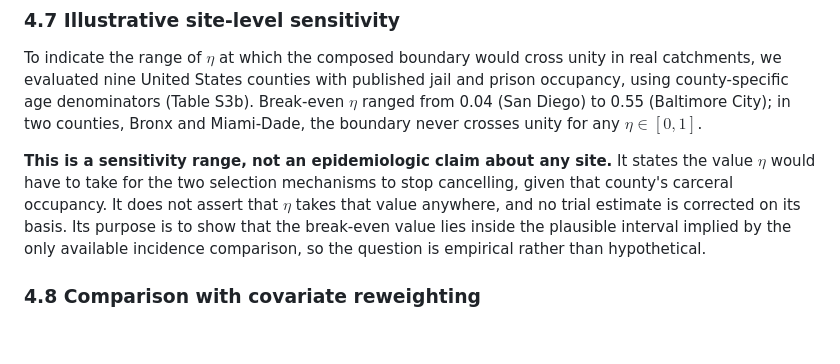
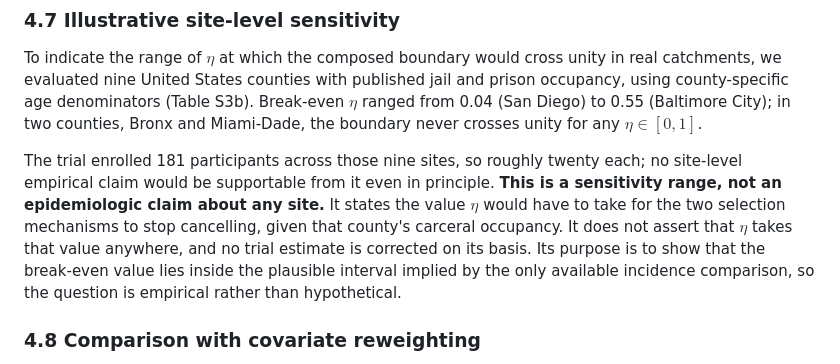
Before and after one commit to Nyx-Dynamics/nyx-eligibility-dynamics, a Markdown page: manuscript/section4_results.md, the part around the change. Rendered like a GitHub page; blank space fills up the shorter version.

```diff
--- a/manuscript/section4_results.md
+++ b/manuscript/section4_results.md
@@ -74,7 +74,7 @@ That exactness does not extend to other testing processes, and the distinction m
 
 To indicate the range of $\eta$ at which the composed boundary would cross unity in real catchments, we evaluated nine United States counties with published jail and prison occupancy, using county-specific age denominators (Table S3b). Break-even $\eta$ ranged from 0.04 (San Diego) to 0.55 (Baltimore City); in two counties, Bronx and Miami-Dade, the boundary never crosses unity for any $\eta\in[0,1]$.
 
-**This is a sensitivity range, not an epidemiologic claim about any site.** It states the value $\eta$ would have to take for the two selection mechanisms to stop cancelling, given that county's carceral occupancy. It does not assert that $\eta$ takes that value anywhere, and no trial estimate is corrected on its basis. Its purpose is to show that the break-even value lies inside the plausible interval implied by the only available incidence comparison, so the question is empirical rather than hypothetical.
+The trial enrolled 181 participants across those nine sites, so roughly twenty each; no site-level empirical claim would be supportable from it even in principle. **This is a sensitivity range, not an epidemiologic claim about any site.** It states the value $\eta$ would have to take for the two selection mechanisms to stop cancelling, given that county's carceral occupancy. It does not assert that $\eta$ takes that value anywhere, and no trial estimate is corrected on its basis. Its purpose is to show that the break-even value lies inside the plausible interval implied by the only available incidence comparison, so the question is empirical rather than hypothetical.
 
 ### 4.8 Comparison with covariate reweighting
 
```
Also changed, not shown: manuscript/references.md (+1 -1 lines), manuscript/section3_parameterisation.md (+5 -1 lines).
